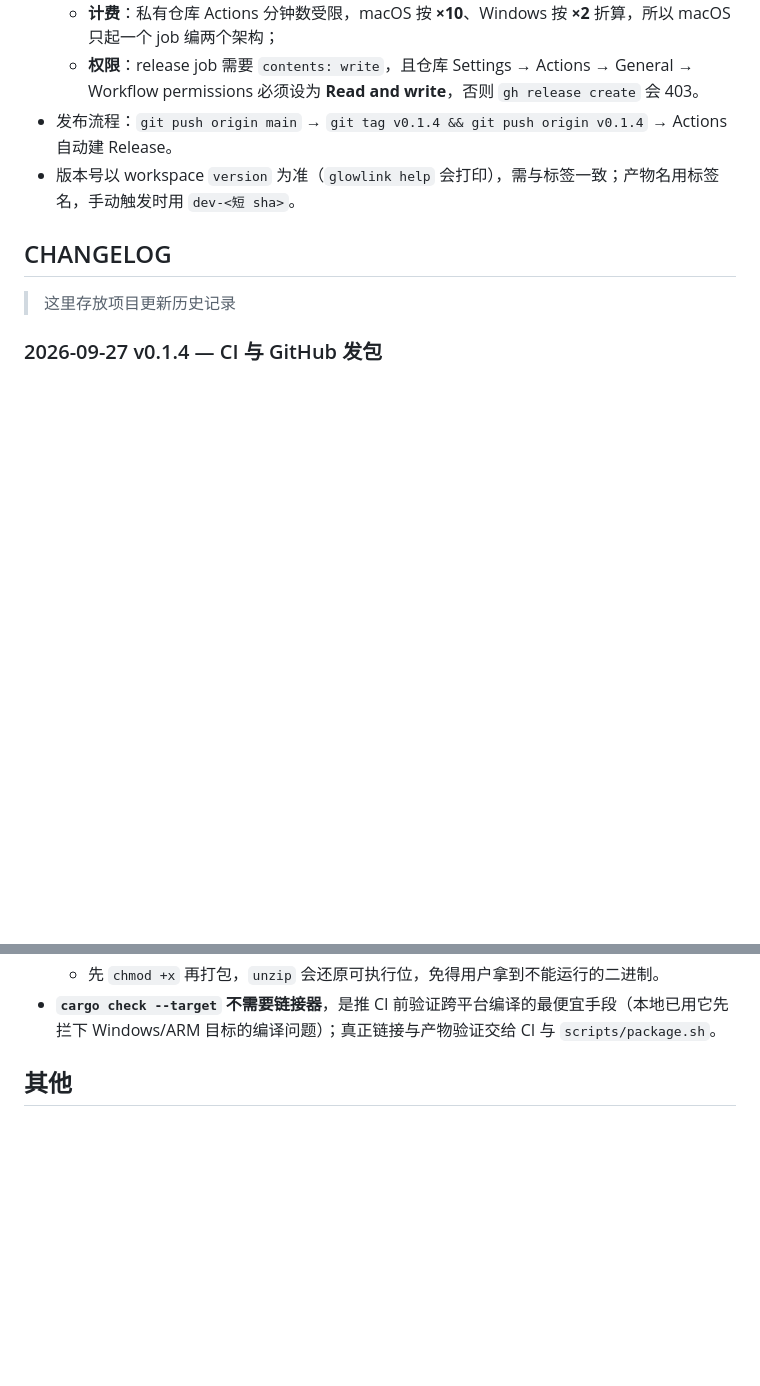
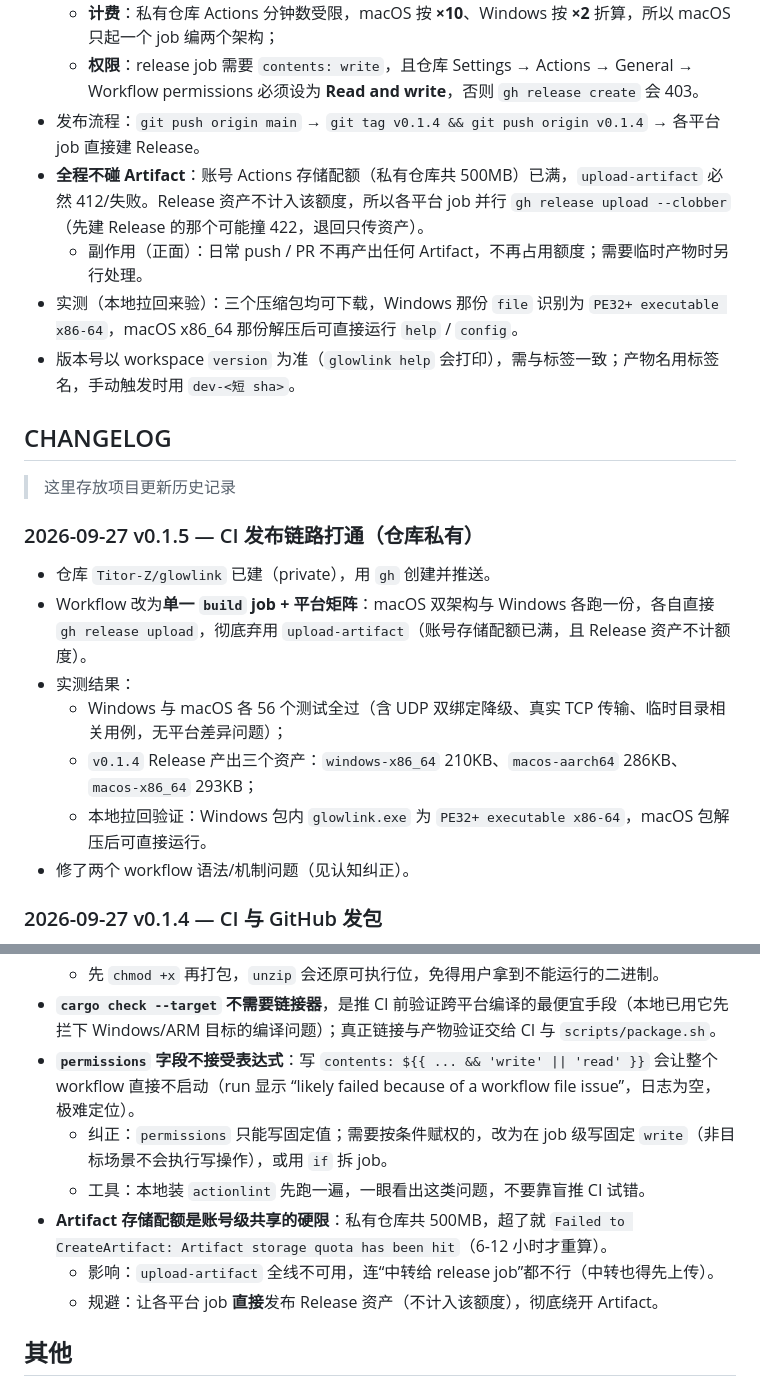
Before and after one commit to Titor-Z/glowlink, a Markdown page: AGENTS.md, 2 parts joined by grey strips. GitHub-like rendering; blank space fills up the shorter version.

Commit message:
docs: 记录 CI 发布链路打通、permissions 与存储配额两个坑

```diff
--- a/AGENTS.md
+++ b/AGENTS.md
@@ -76,11 +76,24 @@
 - 私有仓库的两个坑（必读）：
   - **计费**：私有仓库 Actions 分钟数受限，macOS 按 **×10**、Windows 按 **×2** 折算，所以 macOS 只起一个 job 编两个架构；
   - **权限**：release job 需要 `contents: write`，且仓库 Settings → Actions → General → Workflow permissions 必须设为 **Read and write**，否则 `gh release create` 会 403。
-- 发布流程：`git push origin main` → `git tag v0.1.4 && git push origin v0.1.4` → Actions 自动建 Release。
+- 发布流程：`git push origin main` → `git tag v0.1.4 && git push origin v0.1.4` → 各平台 job 直接建 Release。
+- **全程不碰 Artifact**：账号 Actions 存储配额（私有仓库共 500MB）已满，`upload-artifact` 必然 412/失败。Release 资产不计入该额度，所以各平台 job 并行 `gh release upload --clobber`（先建 Release 的那个可能撞 422，退回只传资产）。
+  - 副作用（正面）：日常 push / PR 不再产出任何 Artifact，不再占用额度；需要临时产物时另行处理。
+- 实测（本地拉回来验）：三个压缩包均可下载，Windows 那份 `file` 识别为 `PE32+ executable x86-64`，macOS x86_64 那份解压后可直接运行 `help` / `config`。
 - 版本号以 workspace `version` 为准（`glowlink help` 会打印），需与标签一致；产物名用标签名，手动触发时用 `dev-<短 sha>`。
 
 ## CHANGELOG
 > 这里存放项目更新历史记录
+
+### 2026-09-27 v0.1.5 — CI 发布链路打通（仓库私有）
+
+- 仓库 `Titor-Z/glowlink` 已建（private），用 `gh` 创建并推送。
+- Workflow 改为**单一 `build` job + 平台矩阵**：macOS 双架构与 Windows 各跑一份，各自直接 `gh release upload`，彻底弃用 `upload-artifact`（账号存储配额已满，且 Release 资产不计额度）。
+- 实测结果：
+  - Windows 与 macOS 各 56 个测试全过（含 UDP 双绑定降级、真实 TCP 传输、临时目录相关用例，无平台差异问题）；
+  - `v0.1.4` Release 产出三个资产：`windows-x86_64` 210KB、`macos-aarch64` 286KB、`macos-x86_64` 293KB；
+  - 本地拉回验证：Windows 包内 `glowlink.exe` 为 `PE32+ executable x86-64`，macOS 包解压后可直接运行。
+- 修了两个 workflow 语法/机制问题（见认知纠正）。
 
 ### 2026-09-27 v0.1.4 — CI 与 GitHub 发包
 
@@ -154,6 +167,12 @@
   - 必须在 `dist` 里用相对路径打包（`cd dist && zip -r x.zip <目录>`），否则 Windows 用户解压出一堆散文件；
   - 先 `chmod +x` 再打包，`unzip` 会还原可执行位，免得用户拿到不能运行的二进制。
 - **`cargo check --target` 不需要链接器**，是推 CI 前验证跨平台编译的最便宜手段（本地已用它先拦下 Windows/ARM 目标的编译问题）；真正链接与产物验证交给 CI 与 `scripts/package.sh`。
+- **`permissions` 字段不接受表达式**：写 `contents: ${{ ... && 'write' || 'read' }}` 会让整个 workflow 直接不启动（run 显示 “likely failed because of a workflow file issue”，日志为空，极难定位）。
+  - 纠正：`permissions` 只能写固定值；需要按条件赋权的，改为在 job 级写固定 `write`（非目标场景不会执行写操作），或用 `if` 拆 job。
+  - 工具：本地装 `actionlint` 先跑一遍，一眼看出这类问题，不要靠盲推 CI 试错。
+- **Artifact 存储配额是账号级共享的硬限**：私有仓库共 500MB，超了就 `Failed to CreateArtifact: Artifact storage quota has been hit`（6-12 小时才重算）。
+  - 影响：`upload-artifact` 全线不可用，连“中转给 release job”都不行（中转也得先上传）。
+  - 规避：让各平台 job **直接**发布 Release 资产（不计入该额度），彻底绕开 Artifact。
 
 ## 其他
 [why.md](./why.md) 存放的是项目的产品设计书，**冻结不改**；开发进展、决策、踩坑一律写在本文件（TAOLUN / CHANGELOG / 认知纠正）。
```
